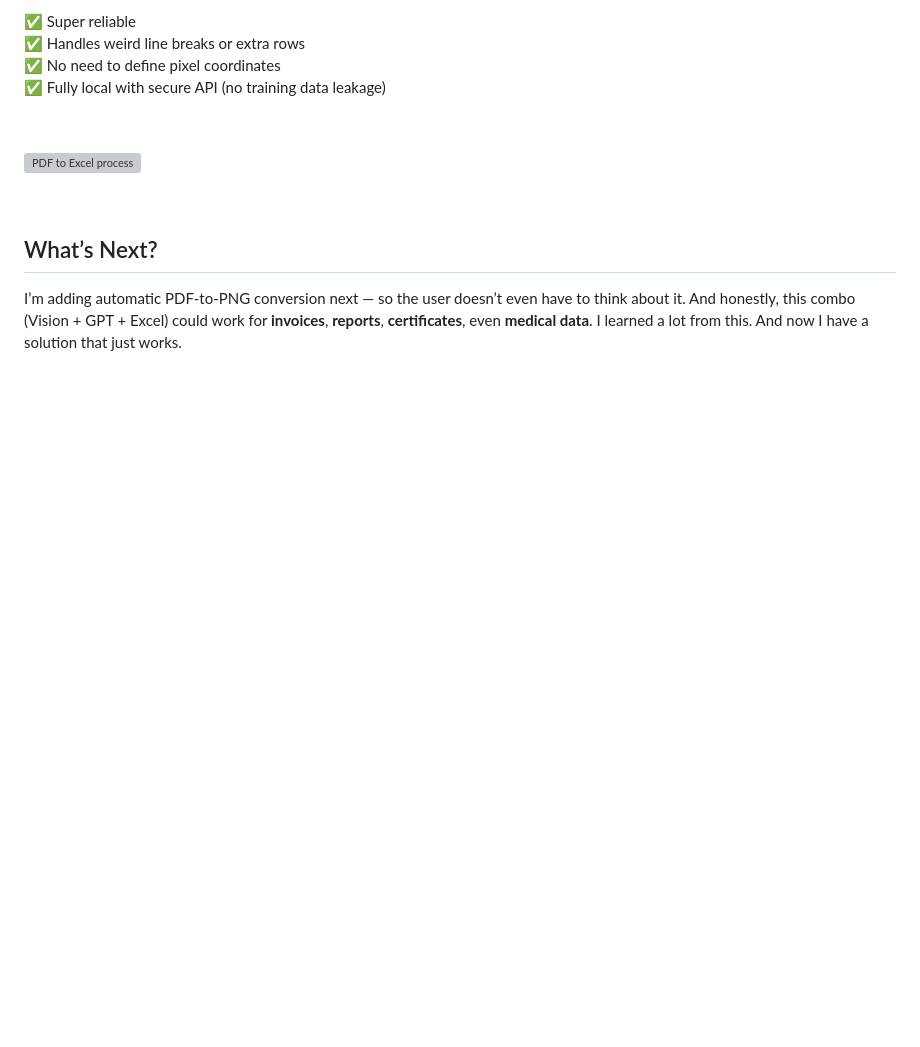
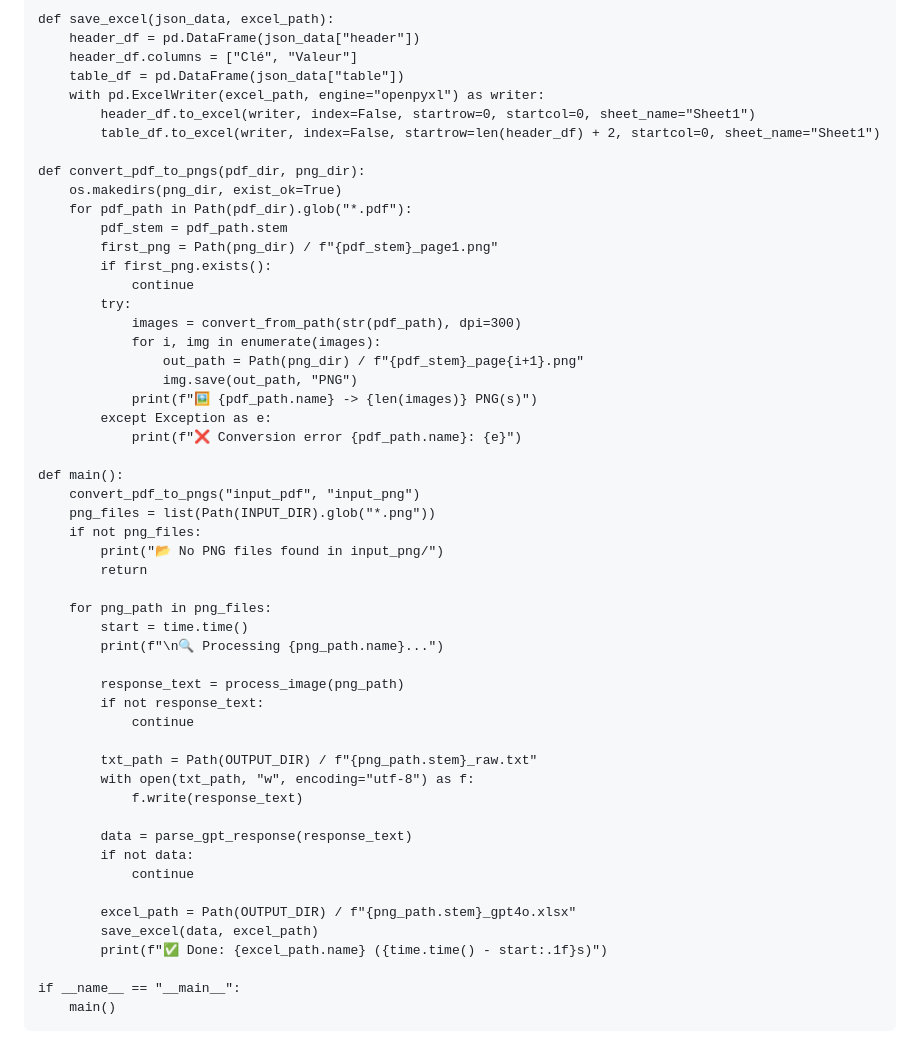
Before and after one commit to Raph13009/daily-blogs, a Markdown page: nonPublishedPosts/BlogOCR.md, the part around the change printed below. GitHub-like rendering; blank space fills up the shorter version; grey boxes are pictures that could not be loaded.

```diff
--- a/nonPublishedPosts/BlogOCR.md
+++ b/nonPublishedPosts/BlogOCR.md
@@ -70,17 +146,55 @@ Of course I thought: “Why not just send the PDF to ChatGPT and ask it to inter
 
-✅ Super reliable
-✅ Handles weird line breaks or extra rows
-✅ No need to define pixel coordinates
-✅ Fully local with secure API (no training data leakage)
+def save_excel(json_data, excel_path):
+    header_df = pd.DataFrame(json_data["header"])
+    header_df.columns = ["Clé", "Valeur"]
+    table_df = pd.DataFrame(json_data["table"])
+    with pd.ExcelWriter(excel_path, engine="openpyxl") as writer:
+        header_df.to_excel(writer, index=False, startrow=0, startcol=0, sheet_name="Sheet1")
+        table_df.to_excel(writer, index=False, startrow=len(header_df) + 2, startcol=0, sheet_name="Sheet1")
 
-&nbsp;
+def convert_pdf_to_pngs(pdf_dir, png_dir):
+    os.makedirs(png_dir, exist_ok=True)
+    for pdf_path in Path(pdf_dir).glob("*.pdf"):
+        pdf_stem = pdf_path.stem
+        first_png = Path(png_dir) / f"{pdf_stem}_page1.png"
+        if first_png.exists():
+            continue
+        try:
+            images = convert_from_path(str(pdf_path), dpi=300)
+            for i, img in enumerate(images):
+                out_path = Path(png_dir) / f"{pdf_stem}_page{i+1}.png"
+                img.save(out_path, "PNG")
+            print(f"🖼️ {pdf_path.name} -> {len(images)} PNG(s)")
+        except Exception as e:
+            print(f"❌ Conversion error {pdf_path.name}: {e}")
 
-![PDF to Excel process](/images/OCR.png)
+def main():
+    convert_pdf_to_pngs("input_pdf", "input_png")
+    png_files = list(Path(INPUT_DIR).glob("*.png"))
+    if not png_files:
+        print("📂 No PNG files found in input_png/")
+        return
 
-&nbsp;
+    for png_path in png_files:
+        start = time.time()
+        print(f"\n🔍 Processing {png_path.name}...")
 
-<h2 class="text-xl font-semibold mb-4 mt-10">What’s Next?</h2>
+        response_text = process_image(png_path)
+        if not response_text:
+            continue
 
-I’m adding automatic PDF-to-PNG conversion next — so the user doesn’t even have to think about it. And honestly, this combo (Vision + GPT + Excel) could work for **invoices**, **reports**, **certificates**, even **medical data**. I learned a lot from this. And now I have a solution that just works.
+        txt_path = Path(OUTPUT_DIR) / f"{png_path.stem}_raw.txt"
+        with open(txt_path, "w", encoding="utf-8") as f:
+            f.write(response_text)
 
-</BlogContent>
+        data = parse_gpt_response(response_text)
+        if not data:
+            continue
+
+        excel_path = Path(OUTPUT_DIR) / f"{png_path.stem}_gpt4o.xlsx"
+        save_excel(data, excel_path)
+        print(f"✅ Done: {excel_path.name} ({time.time() - start:.1f}s)")
+
+if __name__ == "__main__":
+    main()
+</code></pre>
```
Also changed, not shown: other parts of nonPublishedPosts/BlogOCR.md (+110 -34 lines), posts/Blog9-Vivatech.md (added, +52 -0 lines), public/images/Scaleway.png (added), public/images/githubCeo.png (added), public/images/musicViva.png (added), 5 other files.
